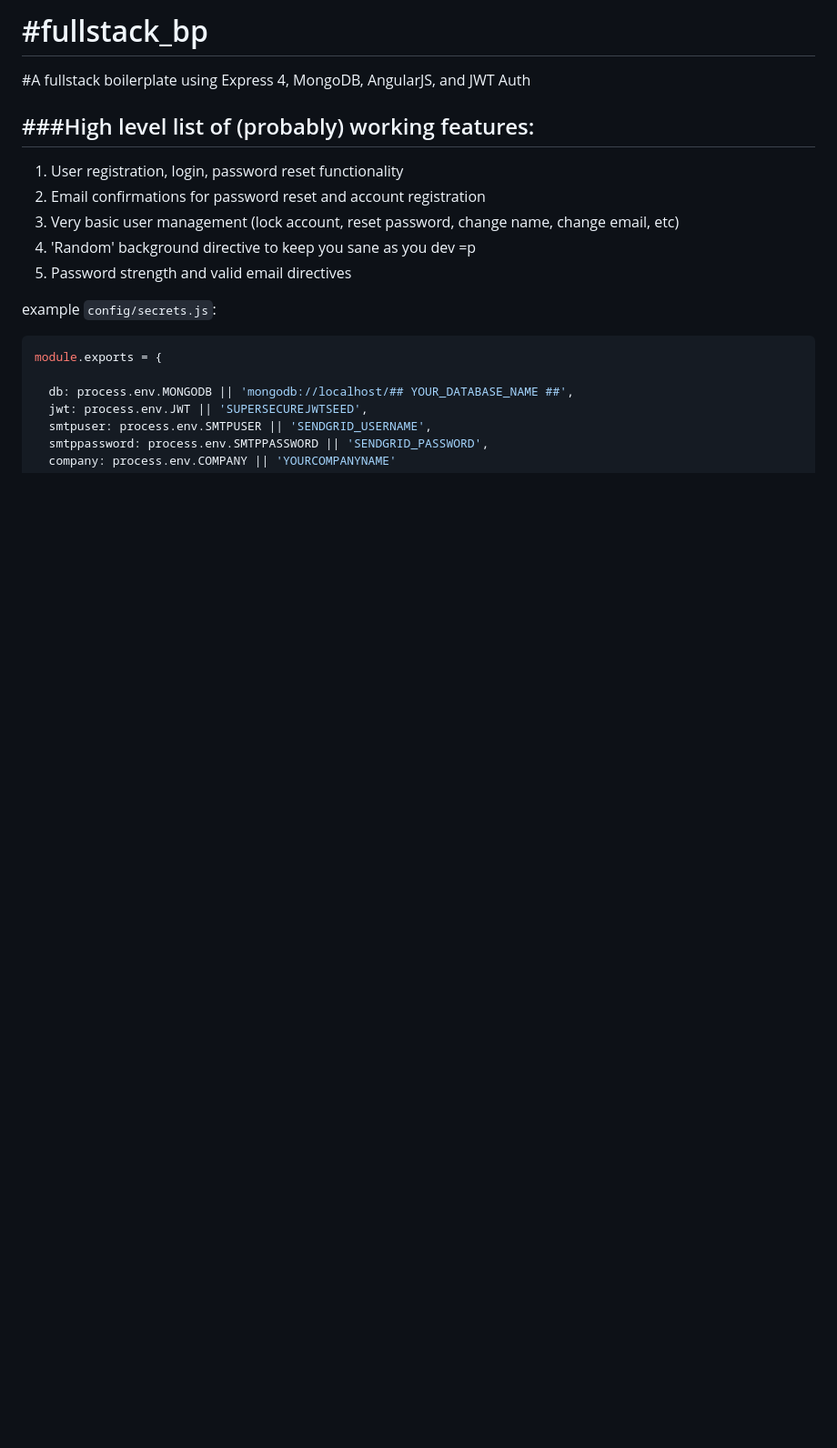
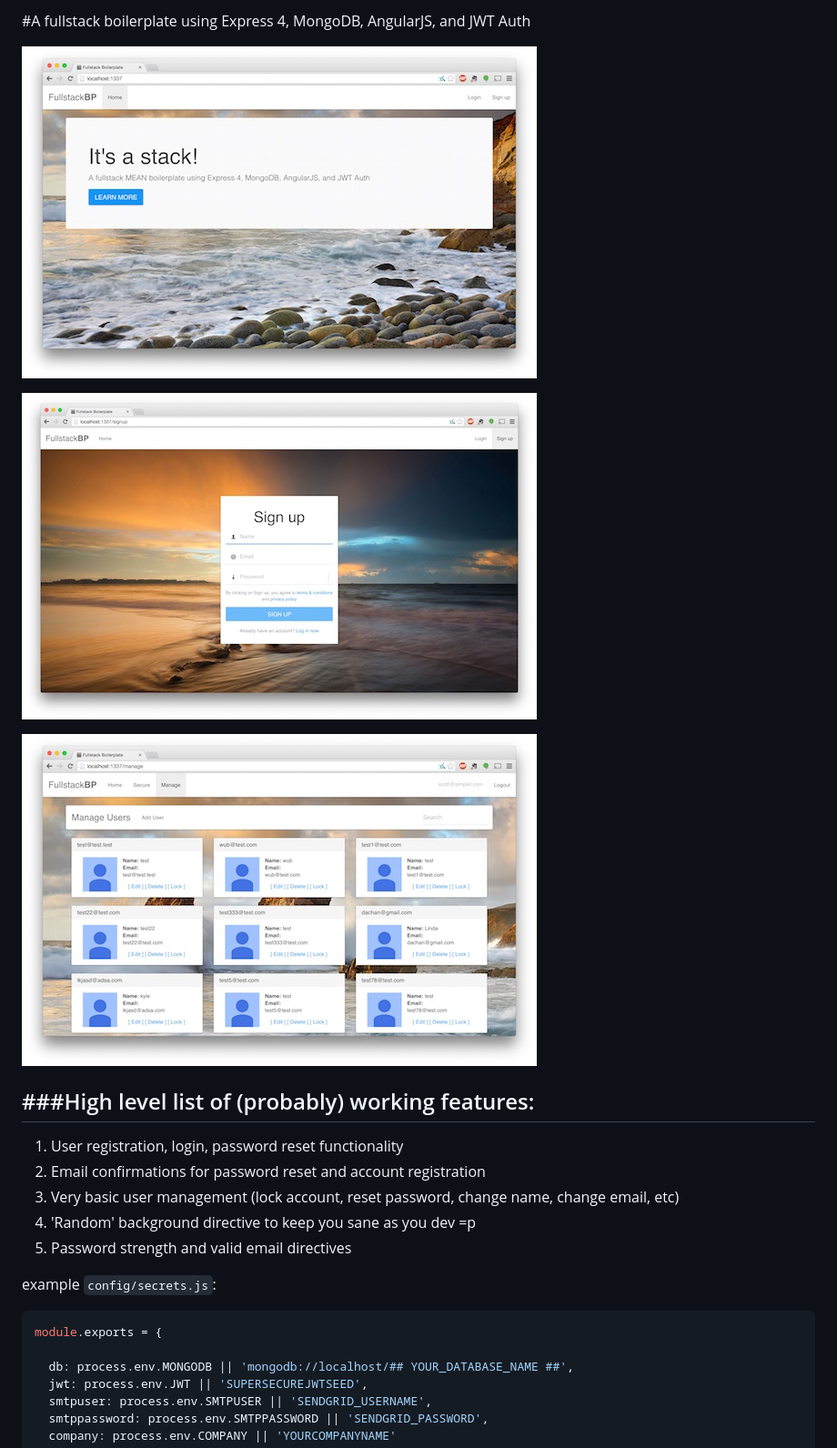
Before and after one commit to harsla/fullstack_bp, a Markdown page: README.md, the part around the change. Shown: that part at 91% size. GitHub-like rendering; pictures changed too: public/images/jumbo.jpg (added), public/images/signup.jpg (added), public/images/users.jpg (added); blank space fills up the shorter version.

Commit message:
Impemented confirm email, updated some readme stuff, housekeeping

```diff
--- a/README.md
+++ b/README.md
@@ -1,7 +1,10 @@
-#fullstack_bp
-============
+#A fullstack boilerplate using Express 4, MongoDB, AngularJS, and JWT Auth
 
-#A fullstack boilerplate using Express 4, MongoDB, AngularJS, and JWT Auth
+![Jumbo](public/images/jumbo.jpg)
+
+![signup](public/images/signup.jpg)
+
+![users](public/images/users.jpg)
 
 ###High level list of (probably) working features:
 ------------------------------------------
```
